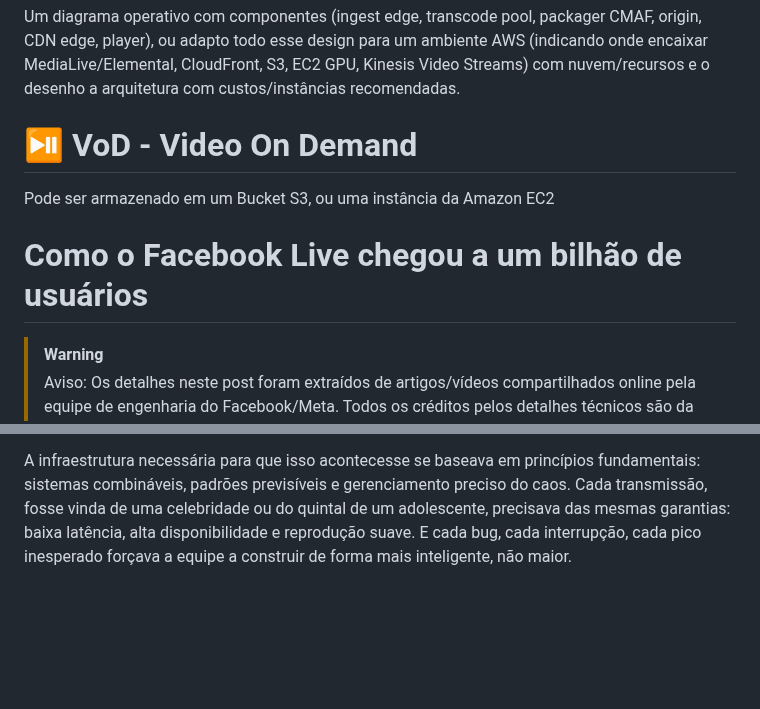
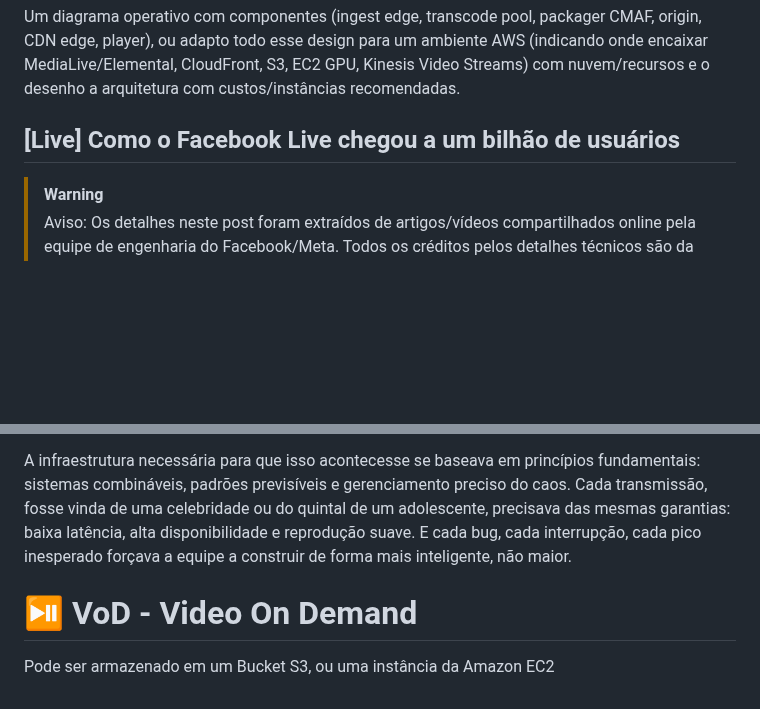
Before and after one commit to IsaacAlves7/live-streaming, a Markdown page: README.md, 2 parts joined by grey strips. Drawn GitHub-style; blank space fills up the shorter version.

```diff
--- a/README.md
+++ b/README.md
@@ -229,10 +229,7 @@ Por fim, planos de teste e caos: exercite failover do origin, network partition,
 
 Um diagrama operativo com componentes (ingest edge, transcode pool, packager CMAF, origin, CDN edge, player), ou adapto todo esse design para um ambiente AWS (indicando onde encaixar MediaLive/Elemental, CloudFront, S3, EC2 GPU, Kinesis Video Streams) com nuvem/recursos e o desenho a arquitetura com custos/instâncias recomendadas.
 
-# ⏯️ VoD - Video On Demand
-Pode ser armazenado em um Bucket S3, ou uma instância da Amazon EC2
-
-# Como o Facebook Live chegou a um bilhão de usuários
+## [Live] Como o Facebook Live chegou a um bilhão de usuários
 > [!Warning]
 > Aviso: Os detalhes neste post foram extraídos de artigos/vídeos compartilhados online pela equipe de engenharia do Facebook/Meta. Todos os créditos pelos detalhes técnicos são da equipe de engenharia do Facebook/Meta. Os links para os artigos e vídeos originais estão na seção de referências no final do post. Tentamos analisar os detalhes e fornecer nossa opinião sobre eles. Se você encontrar alguma imprecisão ou omissão, deixe um comentário e faremos o possível para corrigi-la.
 
@@ -243,3 +240,6 @@ O Facebook Live evoluiu rapidamente por necessidade. A partir daquele protótipo
 A equipe de infraestrutura de vídeo do Facebook é responsável pelo caminho de ponta a ponta de cada vídeo. Isso inclui uploads de celulares, codificação distribuída em data centers e reprodução em tempo real em todo o mundo. Eles constroem para escala por padrão, não porque soe bem em um deck, mas porque a escala é uma limitação. Quando 1,2 bilhão de usuários podem apertar o play, uma arquitetura ruim pode levar a problemas.
 
 A infraestrutura necessária para que isso acontecesse se baseava em princípios fundamentais: sistemas combináveis, padrões previsíveis e gerenciamento preciso do caos. Cada transmissão, fosse vinda de uma celebridade ou do quintal de um adolescente, precisava das mesmas garantias: baixa latência, alta disponibilidade e reprodução suave. E cada bug, cada interrupção, cada pico inesperado forçava a equipe a construir de forma mais inteligente, não maior.
+
+# ⏯️ VoD - Video On Demand
+Pode ser armazenado em um Bucket S3, ou uma instância da Amazon EC2
```
Also changed, not shown: other parts of README.md (+2 -2 lines).
